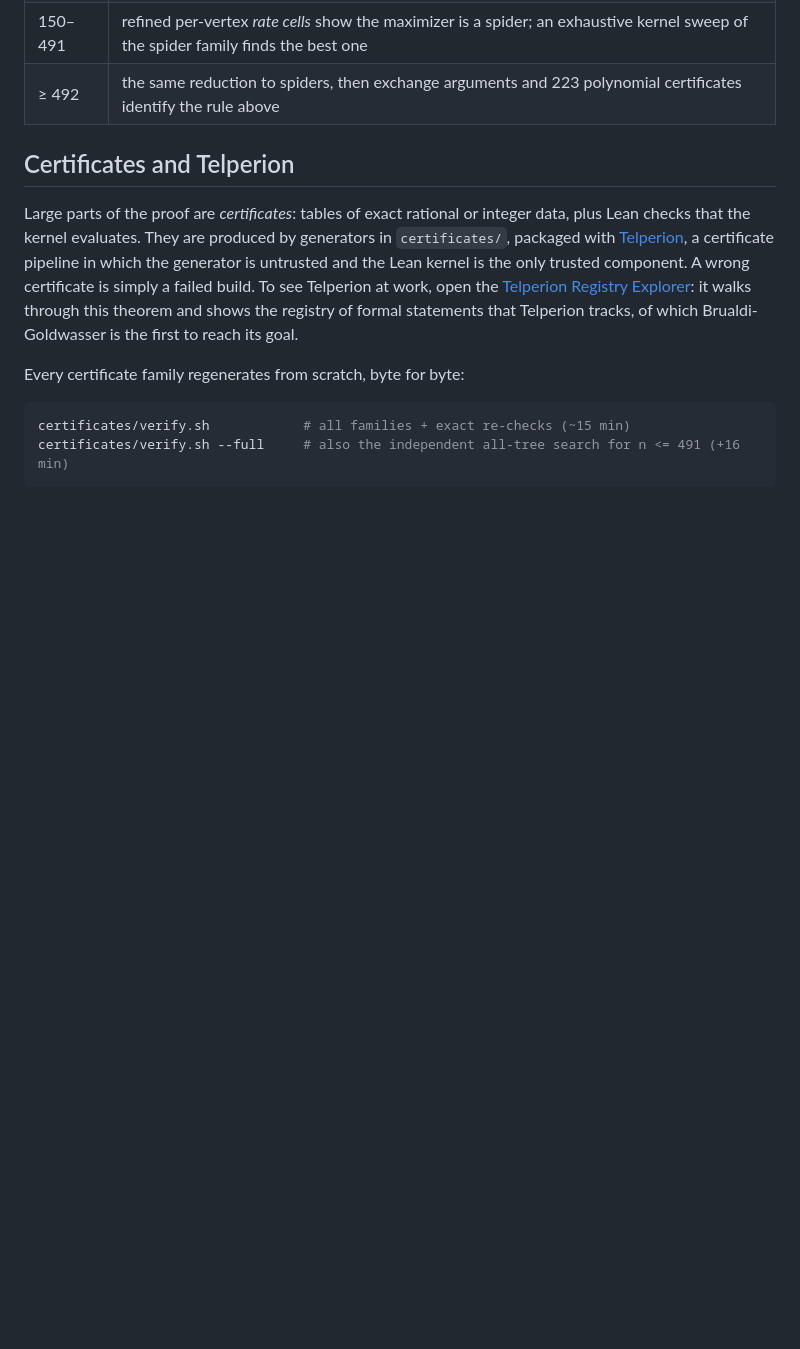
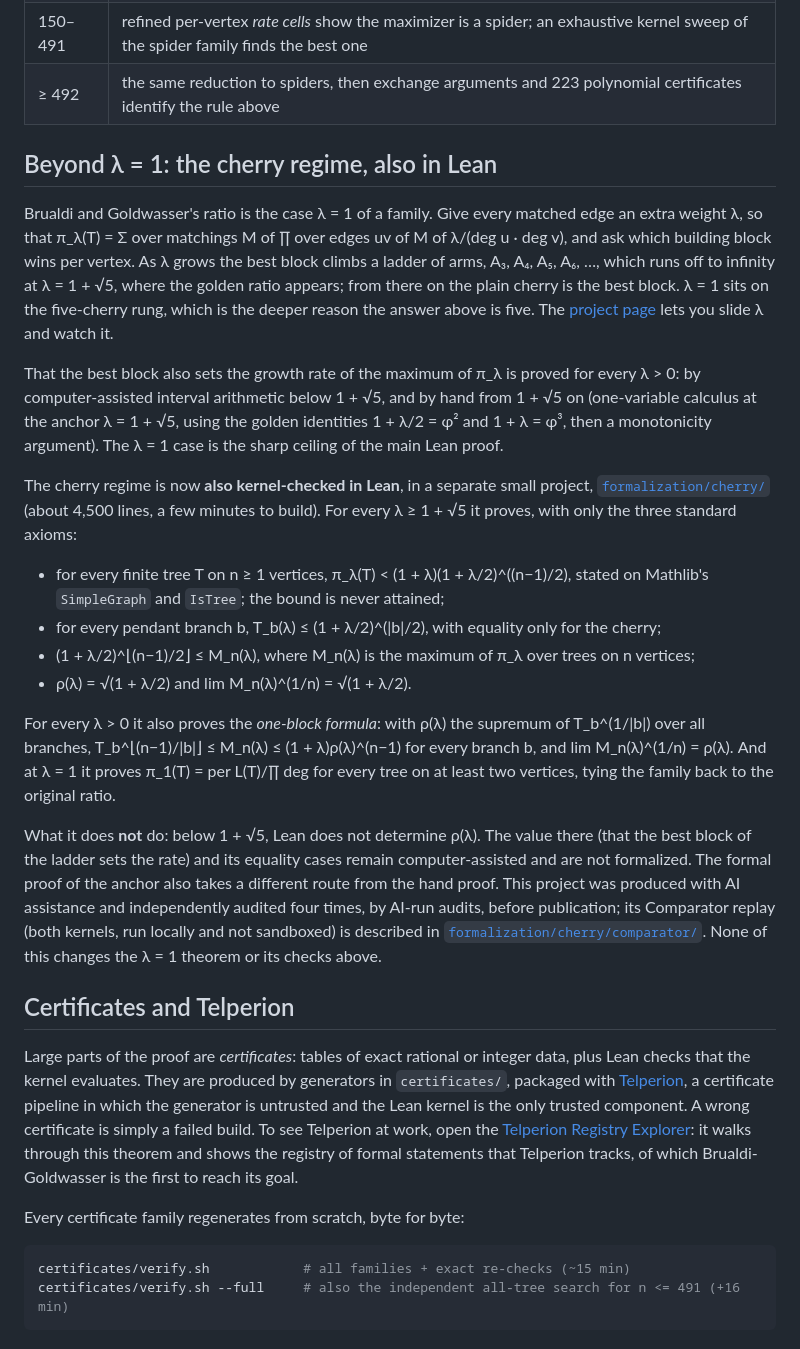
Before and after one commit to DrMurphyIsIn/brualdi-goldwasser, a Markdown page: README.md, the part around one of its changes. Rendered like a GitHub page; blank space fills up the shorter version.

Commit message:
README, reading guide: the cherry regime is also kernel-checked in Lean
New README section on the lambda-family with the exact Lean scope (lambda >= 1+sqrt5, plus the one-block
formula for every lambda > 0), what is not formalized, CI and layout entries. The lambda = 1 statements
and their Comparator record are unchanged.

Co-Authored-By: Claude Opus 5.5 <noreply@anthropic.com>
Claude-Session: https://claude.ai/code/session_016J48bphbLXDgUxXvByt4BW

```diff
--- a/README.md
+++ b/README.md
@@ -70,6 +70,43 @@ The proof splits by size:
 | 7–149 | an *envelope certificate*: a sharded, kernel-checked Bellman bound showing that any tree which is not a spider is strictly beaten |
 | 150–491 | refined per-vertex *rate cells* show the maximizer is a spider; an exhaustive kernel sweep of the spider family finds the best one |
 | ≥ 492 | the same reduction to spiders, then exchange arguments and 223 polynomial certificates identify the rule above |
+
+## Beyond λ = 1: the cherry regime, also in Lean
+
+Brualdi and Goldwasser's ratio is the case λ = 1 of a family. Give every matched edge an extra weight λ,
+so that π_λ(T) = Σ over matchings M of ∏ over edges uv of M of λ/(deg u · deg v), and ask which building
+block wins per vertex. As λ grows the best block climbs a ladder of arms, A₃, A₄, A₅, A₆, …, which runs
+off to infinity at λ = 1 + √5, where the golden ratio appears; from there on the plain cherry is the best
+block. λ = 1 sits on the five-cherry rung, which is the deeper reason the answer above is five. The
+[project page](https://drmurphyisin.github.io/brualdi-goldwasser/#ladder) lets you slide λ and watch it.
+
+That the best block also sets the growth rate of the maximum of π_λ is proved for every λ > 0: by
+computer-assisted interval arithmetic below 1 + √5, and by hand from 1 + √5 on (one-variable calculus at
+the anchor λ = 1 + √5, using the golden identities 1 + λ/2 = φ² and 1 + λ = φ³, then a monotonicity
+argument). The λ = 1 case is the sharp ceiling of the main Lean proof.
+
+The cherry regime is now **also kernel-checked in Lean**, in a separate small project,
+[`formalization/cherry/`](formalization/cherry/README.md) (about 4,500 lines, a few minutes to build). For
+every λ ≥ 1 + √5 it proves, with only the three standard axioms:
+
+- for every finite tree T on n ≥ 1 vertices, π_λ(T) < (1 + λ)(1 + λ/2)^((n−1)/2), stated on Mathlib's
+  `SimpleGraph` and `IsTree`; the bound is never attained;
+- for every pendant branch b, T_b(λ) ≤ (1 + λ/2)^(|b|/2), with equality only for the cherry;
+- (1 + λ/2)^⌊(n−1)/2⌋ ≤ M_n(λ), where M_n(λ) is the maximum of π_λ over trees on n vertices;
+- ρ(λ) = √(1 + λ/2) and lim M_n(λ)^(1/n) = √(1 + λ/2).
+
+For every λ > 0 it also proves the *one-block formula*: with ρ(λ) the supremum of T_b^(1/|b|) over all
+branches, T_b^⌊(n−1)/|b|⌋ ≤ M_n(λ) ≤ (1 + λ)ρ(λ)^(n−1) for every branch b, and lim M_n(λ)^(1/n) = ρ(λ). And at
+λ = 1 it proves π_1(T) = per L(T)/∏ deg for every tree on at least two vertices, tying the family back to
+the original ratio.
+
+What it does **not** do: below 1 + √5, Lean does not determine ρ(λ). The value there (that the best block
+of the ladder sets the rate) and its equality cases remain computer-assisted and are not formalized. The
+formal proof of the anchor also takes a different route from the hand proof. This project was produced
+with AI assistance and independently audited four times, by AI-run audits, before publication; its
+Comparator replay (both kernels, run locally and not sandboxed) is described in
+[`formalization/cherry/comparator/`](formalization/cherry/comparator/README.md). None of this changes the
+λ = 1 theorem or its checks above.
 
 ## Certificates and Telperion
 
```
Also changed, not shown: other parts of README.md (+3 -0 lines), formalization/READING_GUIDE.md (+10 -0 lines).
